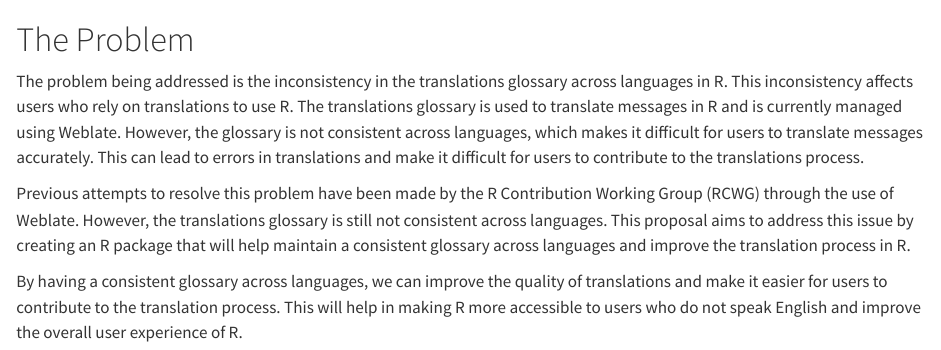
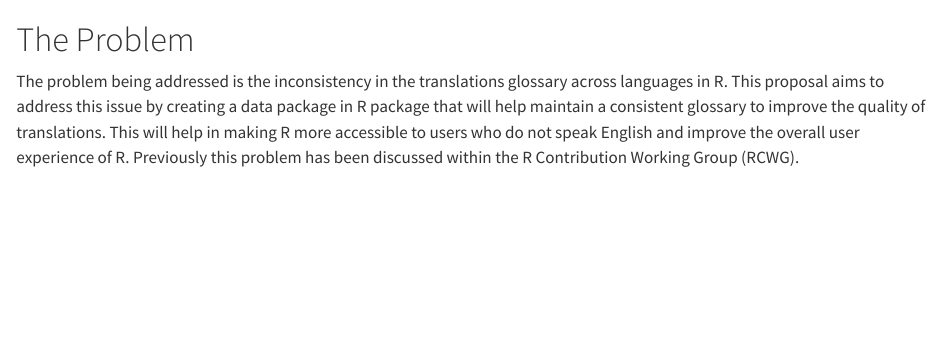
Before and after one commit to SaranjeetKaur/isc_proposal_translations, a Quarto document (proposal/problemdefinition.qmd): the page in a window 1100 px wide, from its top. Rendered offline with R 4.5, knitr and Pandoc in place of Quarto, with nearby package versions; a font, style sheet, LaTeX package, included part or bibliography that could not be used is replaced or left out.

Commit message:
rephrase further

````diff
--- a/proposal/problemdefinition.qmd
+++ b/proposal/problemdefinition.qmd
@@ -17,8 +17,4 @@
 -->
 ```
 
-The problem being addressed is the inconsistency in the translations glossary across languages in R. This inconsistency affects users who rely on translations to use R. The translations glossary is used to translate messages in R and is currently managed using Weblate. However, the glossary is not consistent across languages, which makes it difficult for users to translate messages accurately. This can lead to errors in translations and make it difficult for users to contribute to the translations process.
-
-Previous attempts to resolve this problem have been made by the R Contribution Working Group (RCWG) through the use of Weblate. However, the translations glossary is still not consistent across languages. This proposal aims to address this issue by creating an R package that will help maintain a consistent glossary across languages and improve the translation process in R.
-
-By having a consistent glossary across languages, we can improve the quality of translations and make it easier for users to contribute to the translation process. This will help in making R more accessible to users who do not speak English and improve the overall user experience of R.
+The problem being addressed is the inconsistency in the translations glossary across languages in R. This proposal aims to address this issue by creating a data package in R package that will help maintain a consistent glossary to improve the quality of translations. This will help in making R more accessible to users who do not speak English and improve the overall user experience of R. Previously this problem has been discussed within the R Contribution Working Group (RCWG).
````
